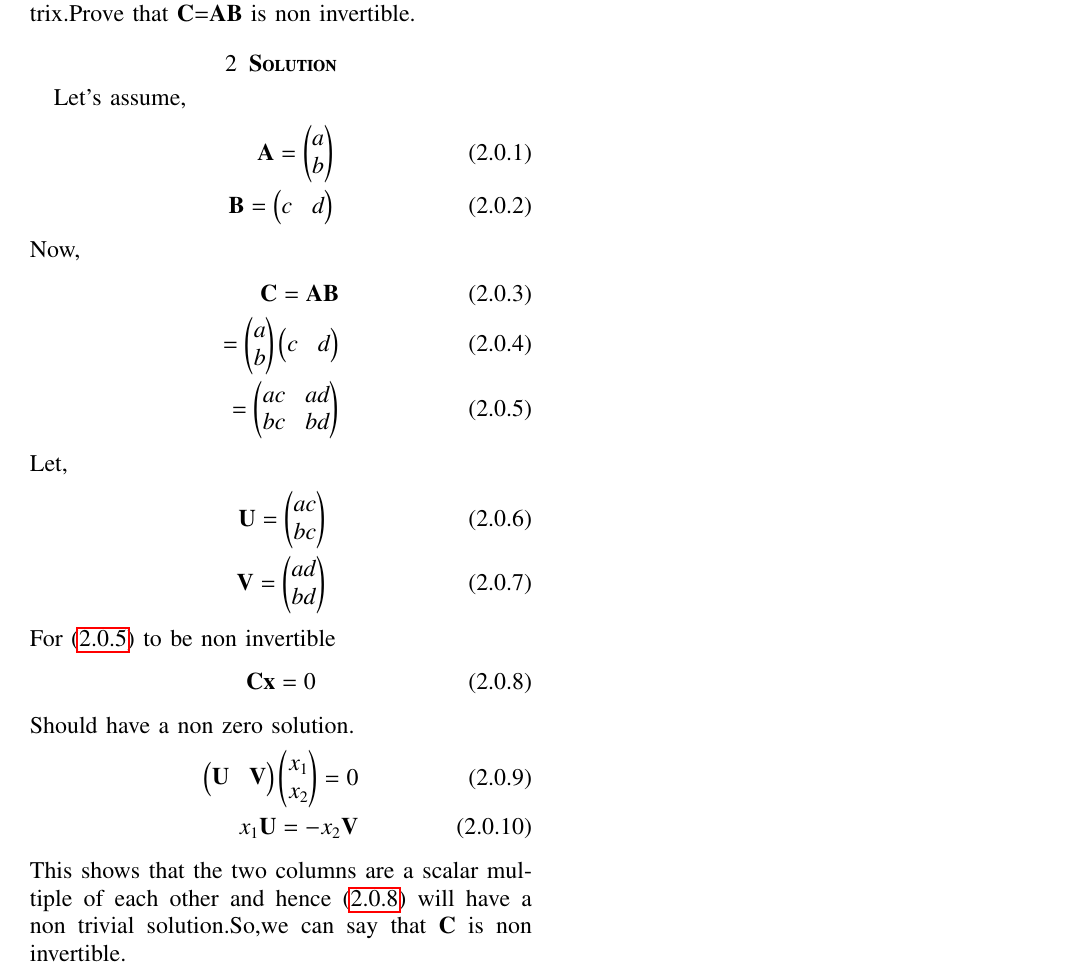
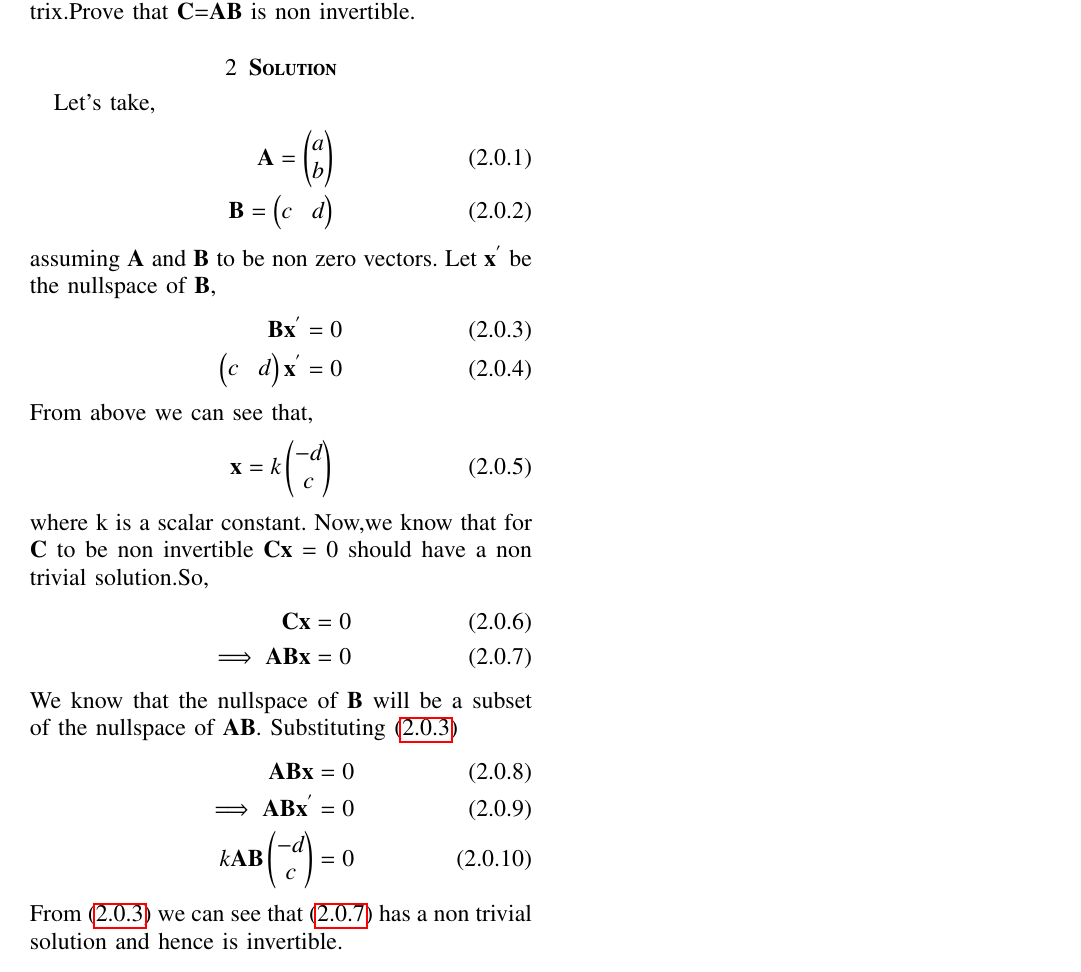
Before and after one commit to Adarsh1310/EE5609, a LaTeX problem sheet (Assignment_13/Assignment_13.tex): part of the page, cut so that both start at the same text. Compiled offline with pdfLaTeX.

Commit message:
Add files via upload

```diff
--- a/Assignment_13/Assignment_13.tex
+++ b/Assignment_13/Assignment_13.tex
@@ -124,31 +124,32 @@
   \section{\textbf{Problem}}
 Suppose $\vec{A}$ is a 2$\times$1  matrix and $\vec{B}$ is 1$\times$2 matrix.Prove that $\vec{C}$=$\vec{A}$$\vec{B}$ is non invertible.
  \section{\textbf{Solution}}
- Let's assume,
+ Let's take,
  \begin{align}
  \vec{A}=\myvec{a\\b}\\
  \vec{B}=\myvec{c&d}
  \end{align}
- Now,
+assuming $\vec{A}$ and $\vec{B}$ to be non zero vectors.
+ Let $\vec{x}^{'}$ be the nullspace of $\vec{B}$,
  \begin{align}
- \vec{C}=\vec{A}\vec{B}\\
- =\myvec{a\\b}\myvec{c&d}\\
- =\myvec{ac&ad\\bc&bd}\label{eqn1}
+ \vec{B}\vec{x}^{'}=0\label{x'}\\
+ \myvec{c&d}\vec{x}^{'}=0
  \end{align}
- Let,
+ From above we can see that,
  \begin{align}
- \vec{U}=\myvec{ac\\bc}\\
- \vec{V}=\myvec{ad\\bd}
+ \vec{x}=k\myvec{-d\\c}
  \end{align}
- For \eqref{eqn1} to be non invertible
- \begin{align}
- \vec{C}\vec{x}=0\label{cx}
- \end{align}
- Should have a non zero solution.
- \begin{align}
- \myvec{\vec{U}&\vec{V}}\myvec{x_1\\x_2}=0\\
- x_1\vec{U}=-x_2\vec{V}
- \end{align}
- This shows that the two columns are a scalar multiple of each other and hence \eqref{cx} will have a non trivial solution.So,we can say that $\vec{C}$ is non invertible.
-
+ where k is a scalar constant.
+ Now,we know that for $\vec{C}$ to be non invertible $\vec{C}\vec{x}=0$ should have a non trivial solution.So,
+  \begin{align}
+ \vec{C}\vec{x}=0\\
+\implies \vec{A}\vec{B}\vec{x}=0\label{x}
+\end{align}
+We know that the nullspace of $\vec{B}$ will be a subset of the nullspace of $\vec{AB}$. Substituting \eqref{x'}
+\begin{align}
+\vec{A}\vec{B}\vec{x}=0\\
+\implies \vec{A} \vec{B}\vec{x}^{'}=0\\
+ k\vec{A}\vec{B}\myvec{-d\\c}=0
+\end{align}
+From \eqref{x'} we can see that \eqref{x} has a non trivial solution and hence is invertible.
 \end{document}
```
Also changed, not shown: Assignment_13/Assignment_13.pdf.
